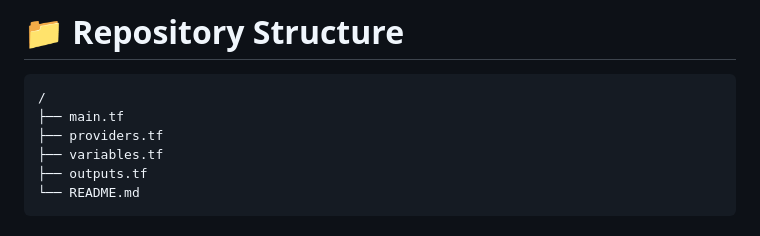
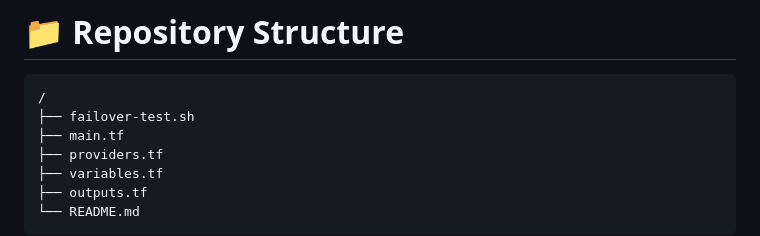
Before and after one commit to KHard2Bme/aws-multi-region-website-with-terraform, a Markdown page: README.md, the part around the change. Drawn GitHub-style.

Commit message:
Add failover-test.sh to repository structure

```diff
--- a/README.md
+++ b/README.md
@@ -55,6 +55,7 @@ demos**, **training labs**, and **CloudFront failover validation**.
 # 📁 Repository Structure
 
     /
+    ├── failover-test.sh
     ├── main.tf
     ├── providers.tf
     ├── variables.tf
```
